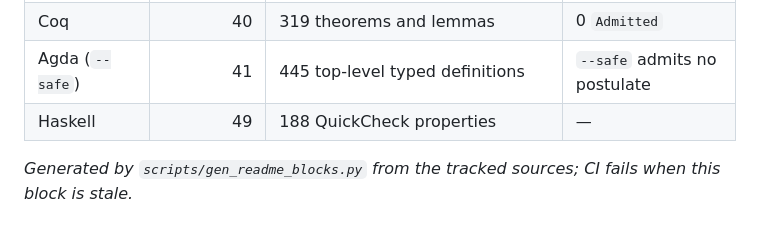
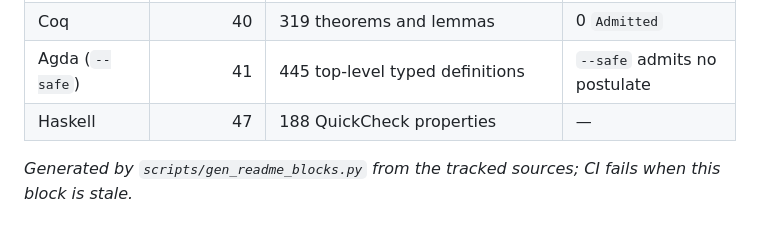
Before and after one commit to tytolabs/umst-formal, a Markdown page: README.md, the part around the change. Rendered like a GitHub page.

Commit message:
README: census block after the constants and inelastic-solid integration
The Haskell file count in the census block was generated while the merge index held conflicted
entries, which git ls-files lists once per stage (49); the tracked count is 47. Regenerated with
scripts/gen_readme_blocks.py.

Co-Authored-By: Claude Opus 5.5 <noreply@anthropic.com>

```diff
--- a/README.md
+++ b/README.md
@@ -509,7 +509,7 @@ declaration, and `scripts/check_formal_parity.py` (CI) checks that every named d
 | Lean 4 | 179 (88 Lake roots) | 588 theorems + 62 lemmas in the roots; 1405 + 62 over all files | 0 `sorry` or `admit` holes; 0 `axiom` |
 | Coq | 40 | 319 theorems and lemmas | 0 `Admitted` |
 | Agda (`--safe`) | 41 | 445 top-level typed definitions | `--safe` admits no postulate |
-| Haskell | 49 | 188 QuickCheck properties | — |
+| Haskell | 47 | 188 QuickCheck properties | — |
 
 _Generated by `scripts/gen_readme_blocks.py` from the tracked sources; CI fails when this block is stale._
 <!-- census:end -->
```
